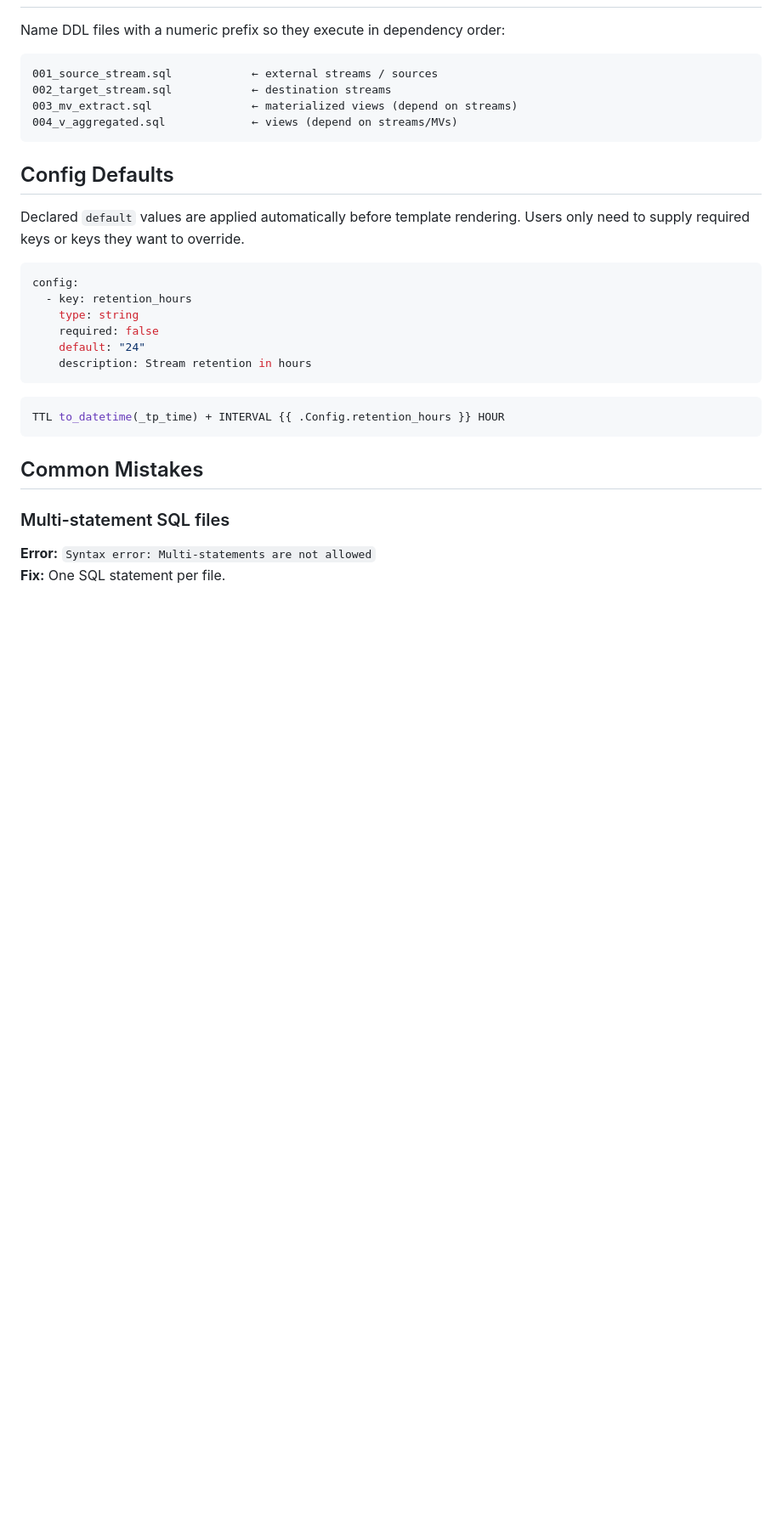
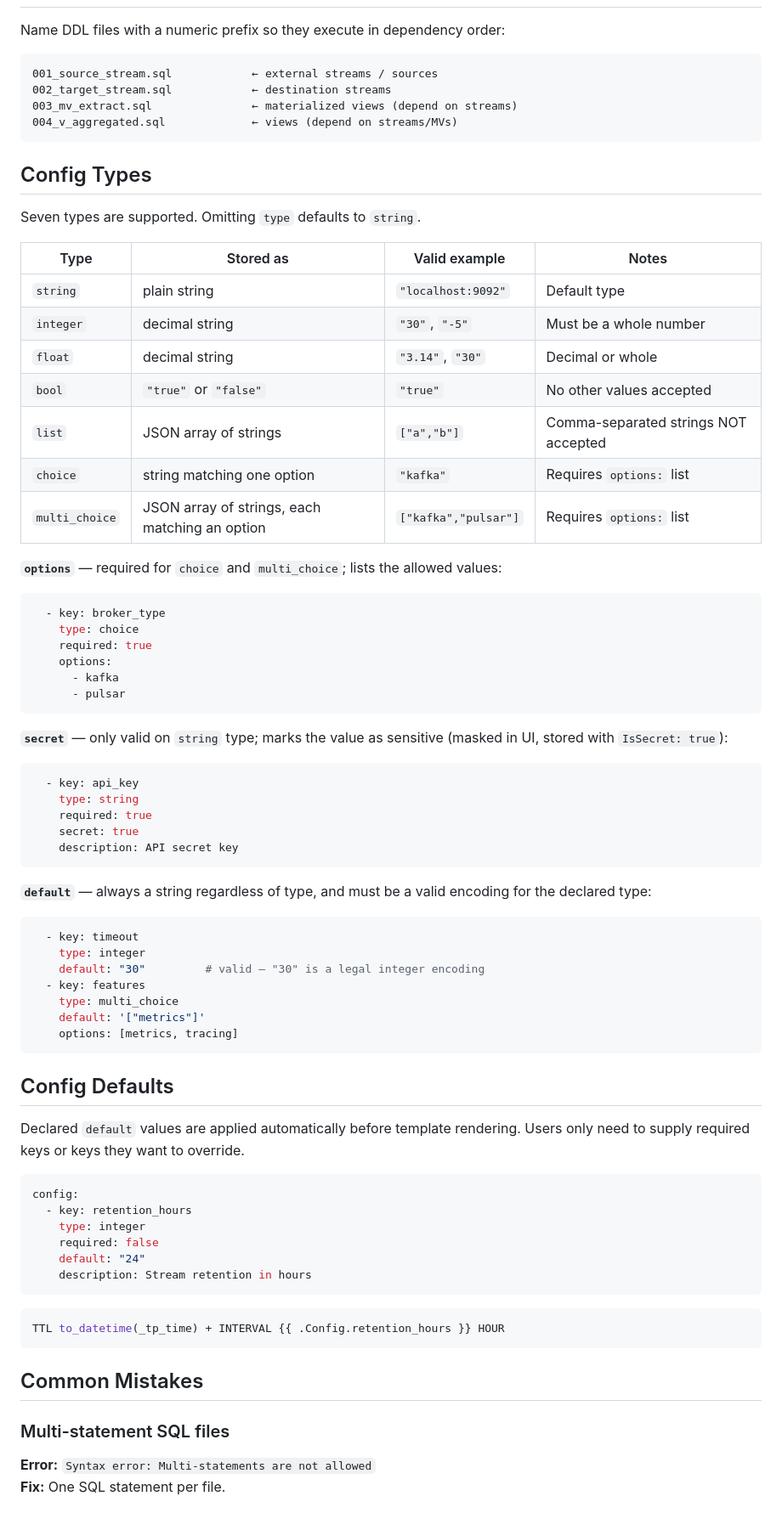
Before and after one commit to timeplus-io/apps, a Markdown page: skill/SKILL.md, the part around one of its changes. Shown at 85% size. Drawn GitHub-style; blank space fills up the shorter version.

````diff
--- a/skill/SKILL.md
+++ b/skill/SKILL.md
@@ -139,6 +174,53 @@ Name DDL files with a numeric prefix so they execute in dependency order:
 004_v_aggregated.sql             ← views (depend on streams/MVs)
 ```
 
+## Config Types
+
+Seven types are supported. Omitting `type` defaults to `string`.
+
+| Type | Stored as | Valid example | Notes |
+|------|-----------|---------------|-------|
+| `string` | plain string | `"localhost:9092"` | Default type |
+| `integer` | decimal string | `"30"`, `"-5"` | Must be a whole number |
+| `float` | decimal string | `"3.14"`, `"30"` | Decimal or whole |
+| `bool` | `"true"` or `"false"` | `"true"` | No other values accepted |
+| `list` | JSON array of strings | `["a","b"]` | Comma-separated strings NOT accepted |
+| `choice` | string matching one option | `"kafka"` | Requires `options:` list |
+| `multi_choice` | JSON array of strings, each matching an option | `["kafka","pulsar"]` | Requires `options:` list |
+
+**`options`** — required for `choice` and `multi_choice`; lists the allowed values:
+
+```yaml
+  - key: broker_type
+    type: choice
+    required: true
+    options:
+      - kafka
+      - pulsar
+```
+
+**`secret`** — only valid on `string` type; marks the value as sensitive (masked in UI, stored with `IsSecret: true`):
+
+```yaml
+  - key: api_key
+    type: string
+    required: true
+    secret: true
+    description: API secret key
+```
+
+**`default`** — always a string regardless of type, and must be a valid encoding for the declared type:
+
+```yaml
+  - key: timeout
+    type: integer
+    default: "30"         # valid — "30" is a legal integer encoding
+  - key: features
+    type: multi_choice
+    default: '["metrics"]'
+    options: [metrics, tracing]
+```
+
 ## Config Defaults
 
 Declared `default` values are applied automatically before template rendering. Users only need to supply required keys or keys they want to override.
@@ -146,7 +228,7 @@ Declared `default` values are applied automatically before template rendering. U
 ```yaml
 config:
   - key: retention_hours
-    type: string
+    type: integer
     required: false
     default: "24"
     description: Stream retention in hours
````
Also changed, not shown: other parts of skill/SKILL.md (+37 -2 lines).
